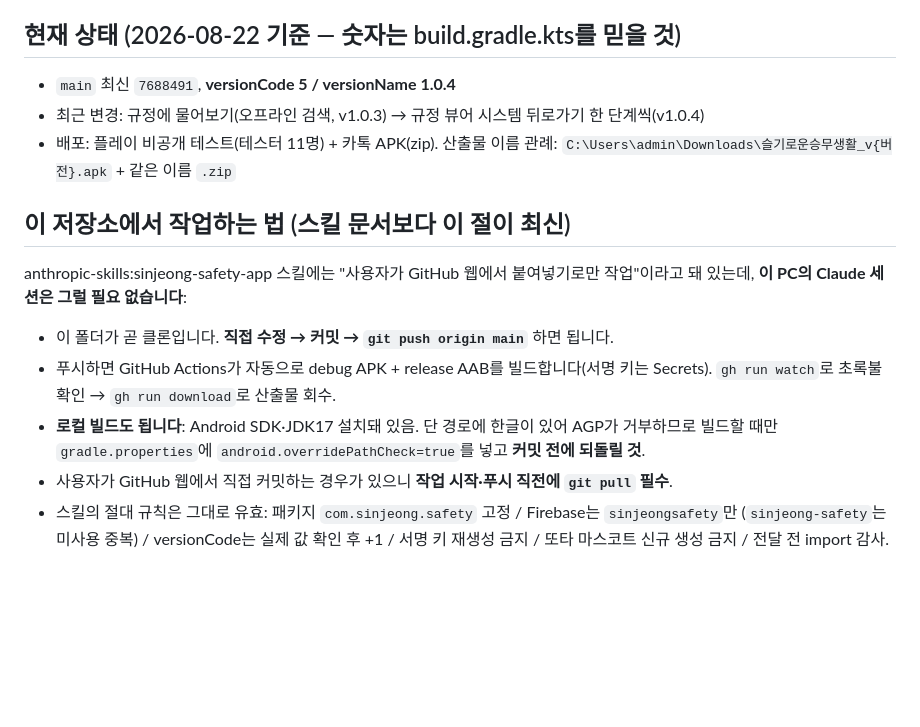
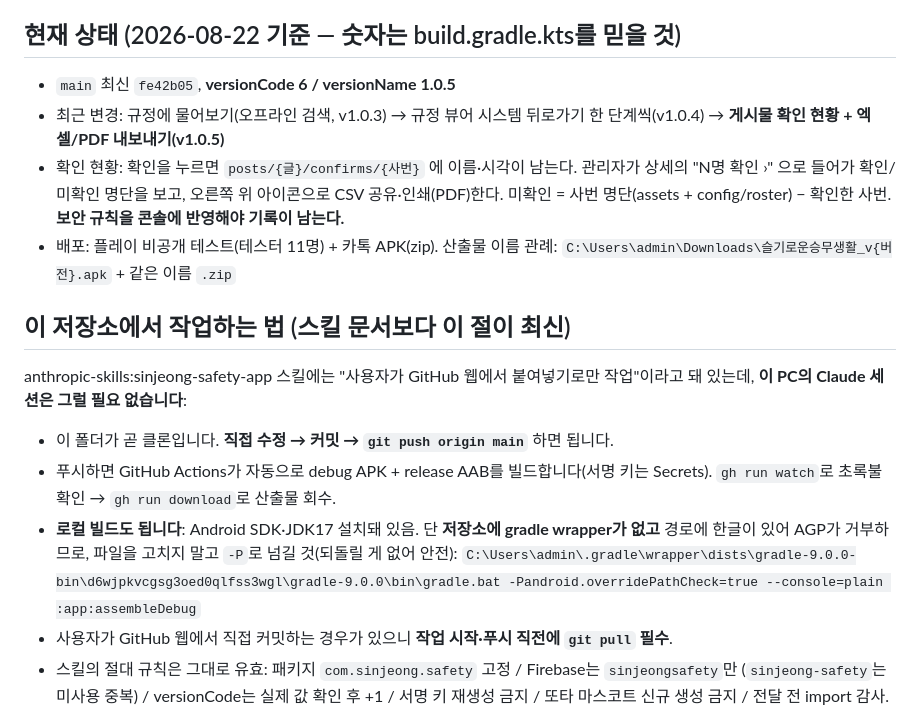
Before and after one commit to kass79/SinjeongSafety, a Markdown page: CLAUDE.md, the part around the change. Drawn GitHub-style; blank space fills up the shorter version.

Commit message:
docs: 현재 상태 v1.0.5 반영 + 로컬 빌드는 -P 플래그로
Co-Authored-By: Claude Opus 5 <noreply@anthropic.com>

```diff
--- a/CLAUDE.md
+++ b/CLAUDE.md
@@ -5,8 +5,12 @@ Android(Kotlin/Compose) + Firebase(SinjeongSafety/sinjeongsafety 프로젝트).
 
 ## 현재 상태 (2026-08-22 기준 — 숫자는 build.gradle.kts를 믿을 것)
 
-- `main` 최신 `7688491`, **versionCode 5 / versionName 1.0.4**
+- `main` 최신 `fe42b05`, **versionCode 6 / versionName 1.0.5**
 - 최근 변경: 규정에 물어보기(오프라인 검색, v1.0.3) → 규정 뷰어 시스템 뒤로가기 한 단계씩(v1.0.4)
+  → **게시물 확인 현황 + 엑셀/PDF 내보내기(v1.0.5)**
+- 확인 현황: 확인을 누르면 `posts/{글}/confirms/{사번}` 에 이름·시각이 남는다. 관리자가 상세의
+  "N명 확인 ›" 으로 들어가 확인/미확인 명단을 보고, 오른쪽 위 아이콘으로 CSV 공유·인쇄(PDF)한다.
+  미확인 = 사번 명단(assets + config/roster) − 확인한 사번. **보안 규칙을 콘솔에 반영해야 기록이 남는다.**
 - 배포: 플레이 비공개 테스트(테스터 11명) + 카톡 APK(zip). 산출물 이름 관례:
   `C:\Users\admin\Downloads\슬기로운승무생활_v{버전}.apk` + 같은 이름 `.zip`
 
@@ -18,8 +22,9 @@ anthropic-skills:sinjeong-safety-app 스킬에는 "사용자가 GitHub 웹에서
 - 이 폴더가 곧 클론입니다. **직접 수정 → 커밋 → `git push origin main`** 하면 됩니다.
 - 푸시하면 GitHub Actions가 자동으로 debug APK + release AAB를 빌드합니다(서명 키는 Secrets).
   `gh run watch`로 초록불 확인 → `gh run download`로 산출물 회수.
-- **로컬 빌드도 됩니다**: Android SDK·JDK17 설치돼 있음. 단 경로에 한글이 있어 AGP가 거부하므로
-  빌드할 때만 `gradle.properties`에 `android.overridePathCheck=true`를 넣고 **커밋 전에 되돌릴 것**.
+- **로컬 빌드도 됩니다**: Android SDK·JDK17 설치돼 있음. 단 **저장소에 gradle wrapper가 없고**
+  경로에 한글이 있어 AGP가 거부하므로, 파일을 고치지 말고 `-P`로 넘길 것(되돌릴 게 없어 안전):
+  `C:\Users\admin\.gradle\wrapper\dists\gradle-9.0.0-bin\d6wjpkvcgsg3oed0qlfss3wgl\gradle-9.0.0\bin\gradle.bat -Pandroid.overridePathCheck=true --console=plain :app:assembleDebug`
 - 사용자가 GitHub 웹에서 직접 커밋하는 경우가 있으니 **작업 시작·푸시 직전에 `git pull` 필수**.
 - 스킬의 절대 규칙은 그대로 유효: 패키지 `com.sinjeong.safety` 고정 / Firebase는 `sinjeongsafety`만
   (`sinjeong-safety`는 미사용 중복) / versionCode는 실제 값 확인 후 +1 / 서명 키 재생성 금지 /
```
